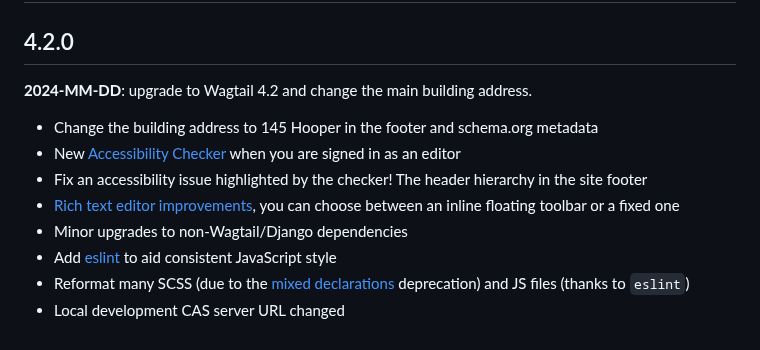
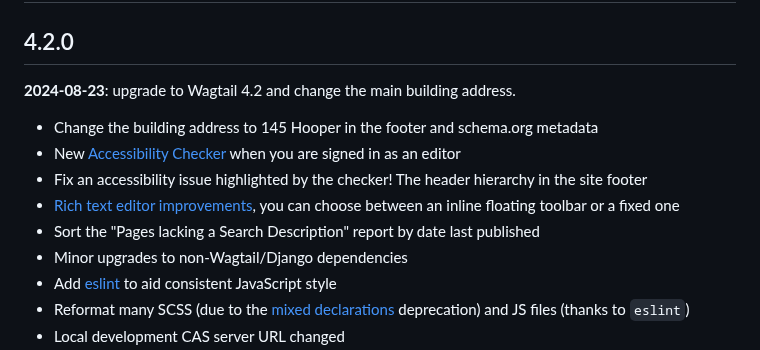
Before and after one commit to cca/libraries_wagtail, a Markdown page: docs/CHANGELOG.md, the part around the change. Rendered like a GitHub page.

Commit message:
docs: final 4.2.0 changelog

```diff
--- a/docs/CHANGELOG.md
+++ b/docs/CHANGELOG.md
@@ -2,12 +2,13 @@
 
 ## 4.2.0
 
-**2024-MM-DD**: upgrade to Wagtail 4.2 and change the main building address.
+**2024-08-23**: upgrade to Wagtail 4.2 and change the main building address.
 
 - Change the building address to 145 Hooper in the footer and schema.org metadata
 - New [Accessibility Checker](https://docs.wagtail.org/en/stable/releases/4.2.html#accessibility-checker-integration) when you are signed in as an editor
 - Fix an accessibility issue highlighted by the checker! The header hierarchy in the site footer
 - [Rich text editor improvements](https://docs.wagtail.org/en/stable/releases/4.2.html#rich-text-improvements), you can choose between an inline floating toolbar or a fixed one
+- Sort the "Pages lacking a Search Description" report by date last published
 - Minor upgrades to non-Wagtail/Django dependencies
 - Add [eslint](https://eslint.org/) to aid consistent JavaScript style
 - Reformat many SCSS (due to the [mixed declarations](https://sass-lang.com/documentation/breaking-changes/mixed-decls/) deprecation) and JS files (thanks to `eslint`)
```
